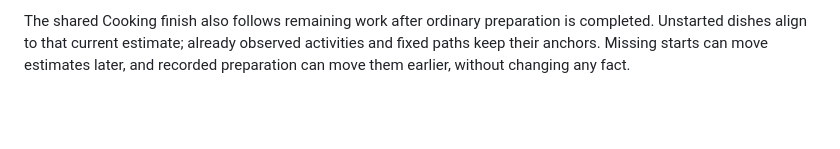
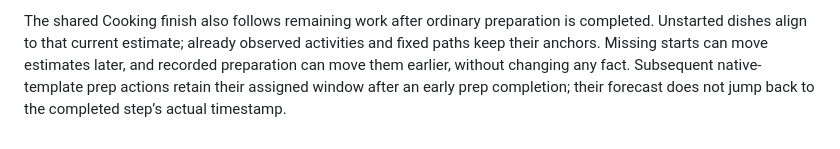
Before and after one commit to Warconn/how-many-beers, a Markdown page: docs/core-cook-experience.md, the part around the change. Drawn GitHub-style; blank space fills up the shorter version.

```diff
--- a/docs/core-cook-experience.md
+++ b/docs/core-cook-experience.md
@@ -743,4 +743,6 @@ actual events and historical snapshots.
 The shared Cooking finish also follows remaining work after ordinary preparation
 is completed. Unstarted dishes align to that current estimate; already observed
 activities and fixed paths keep their anchors. Missing starts can move estimates
-later, and recorded preparation can move them earlier, without changing any fact.
+later, and recorded preparation can move them earlier, without changing any fact. Subsequent native-template prep actions retain their
+assigned window after an early prep completion; their forecast does not jump back
+to the completed step’s actual timestamp.
```
Also changed, not shown: docs/implementation/issue-3-parallel-cooking.md (+32 -0 lines), docs/user-journey-coverage.md (+7 -0 lines), docs/screenshots/3/desktop-brine-aligned-guidance.png (added), docs/screenshots/3/mobile-brine-aligned-guidance.png (added), 3 other files.
